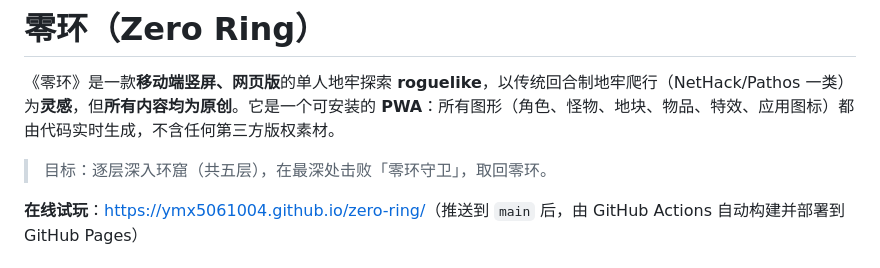
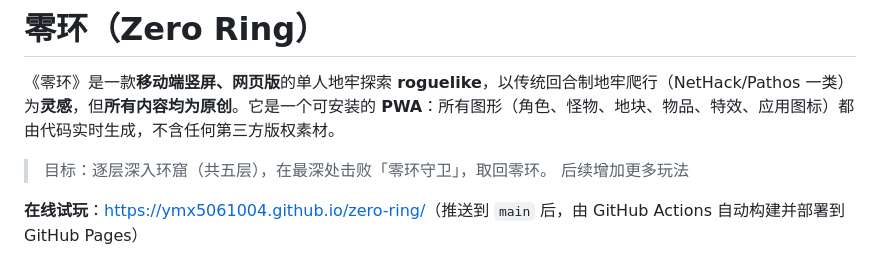
Before and after one commit to ymx5061004/zero-ring, a Markdown page: README.md, the part around the change. Drawn GitHub-style.

```diff
--- a/README.md
+++ b/README.md
@@ -3,6 +3,7 @@
 《零环》是一款**移动端竖屏、网页版**的单人地牢探索 **roguelike**，以传统回合制地牢爬行（NetHack/Pathos 一类）为**灵感**，但**所有内容均为原创**。它是一个可安装的 **PWA**：所有图形（角色、怪物、地块、物品、特效、应用图标）都由代码实时生成，不含任何第三方版权素材。
 
 > 目标：逐层深入环窟（共五层），在最深处击败「零环守卫」，取回零环。
+> 后续增加更多玩法
 
 **在线试玩**：<https://ymx5061004.github.io/zero-ring/>（推送到 `main` 后，由 GitHub Actions 自动构建并部署到 GitHub Pages）
 
```
